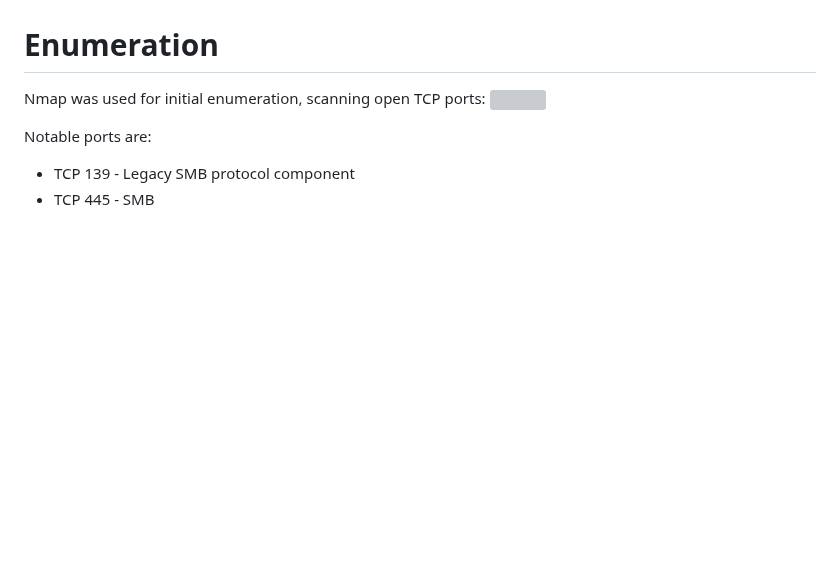
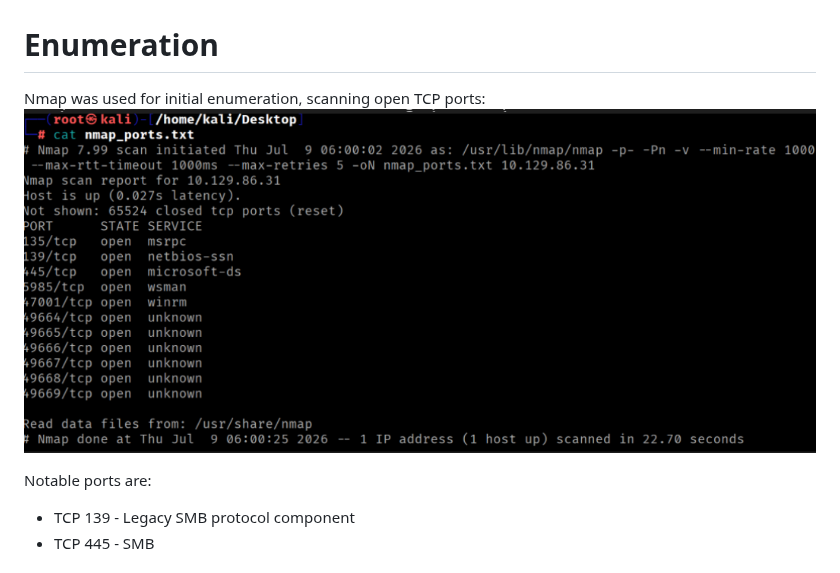
Before and after one commit to FelixFroststorm/Portfolio, a Markdown page: Writeups and reports/HTB Dancing.md, the part around the change. Rendered like a GitHub page; pictures changed too: Writeups and reports/Images/Pasted image 20260728114425.png (added); blank space fills up the shorter version; grey boxes are pictures that could not be loaded.

Commit message:
imagetest2

```diff
--- a/Writeups and reports/HTB Dancing.md
+++ b/Writeups and reports/HTB Dancing.md
@@ -8,8 +8,7 @@ There are many ways to share files between computers and their users. In this ca
 
 # Enumeration
 Nmap was used for initial enumeration, scanning open TCP ports:
-![](../../00%20Main/05%20Images/Pasted%20image%2020260728114245.png)
-
+![](Images/Pasted%20image%2020260728114425.png)
 
 
 Notable ports are:
```
